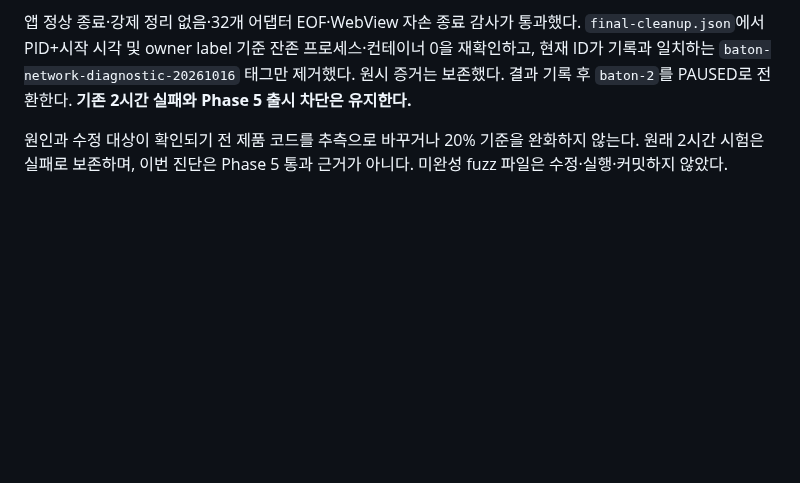
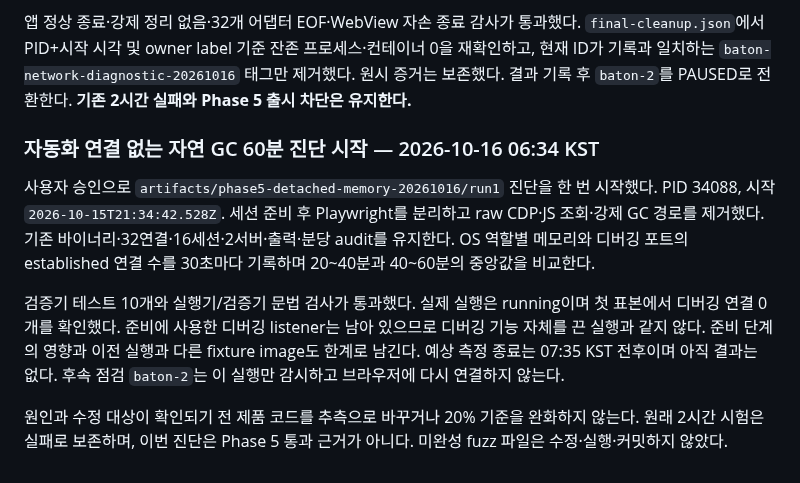
Before and after one commit to bnbnac/baton, a Markdown page: docs/testing/rust-phase-5-memory-investigation.md, the part around the change. Drawn GitHub-style; blank space fills up the shorter version.

Commit message:
docs: start detached natural-GC memory diagnostic

```diff
--- a/docs/testing/rust-phase-5-memory-investigation.md
+++ b/docs/testing/rust-phase-5-memory-investigation.md
@@ -143,4 +143,10 @@ Network.disable 직전의 GC 후 renderer private는 **135.76MiB**, disable 직
 
 앱 정상 종료·강제 정리 없음·32개 어댑터 EOF·WebView 자손 종료 감사가 통과했다. `final-cleanup.json`에서 PID+시작 시각 및 owner label 기준 잔존 프로세스·컨테이너 0을 재확인하고, 현재 ID가 기록과 일치하는 `baton-network-diagnostic-20261016` 태그만 제거했다. 원시 증거는 보존했다. 결과 기록 후 `baton-2`를 PAUSED로 전환한다. **기존 2시간 실패와 Phase 5 출시 차단은 유지한다.**
 
+### 자동화 연결 없는 자연 GC 60분 진단 시작 — 2026-10-16 06:34 KST
+
+사용자 승인으로 `artifacts/phase5-detached-memory-20261016/run1` 진단을 한 번 시작했다. PID 34088, 시작 `2026-10-15T21:34:42.528Z`. 세션 준비 후 Playwright를 분리하고 raw CDP·JS 조회·강제 GC 경로를 제거했다. 기존 바이너리·32연결·16세션·2서버·출력·분당 audit를 유지한다. OS 역할별 메모리와 디버깅 포트의 established 연결 수를 30초마다 기록하며 20~40분과 40~60분의 중앙값을 비교한다.
+
+검증기 테스트 10개와 실행기/검증기 문법 검사가 통과했다. 실제 실행은 running이며 첫 표본에서 디버깅 연결 0개를 확인했다. 준비에 사용한 디버깅 listener는 남아 있으므로 디버깅 기능 자체를 끈 실행과 같지 않다. 준비 단계의 영향과 이전 실행과 다른 fixture image도 한계로 남긴다. 예상 측정 종료는 07:35 KST 전후이며 아직 결과는 없다. 후속 점검 `baton-2`는 이 실행만 감시하고 브라우저에 다시 연결하지 않는다.
+
 원인과 수정 대상이 확인되기 전 제품 코드를 추측으로 바꾸거나 20% 기준을 완화하지 않는다. 원래 2시간 시험은 실패로 보존하며, 이번 진단은 Phase 5 통과 근거가 아니다. 미완성 fuzz 파일은 수정·실행·커밋하지 않았다.
```
Also changed, not shown: 1 other file.
